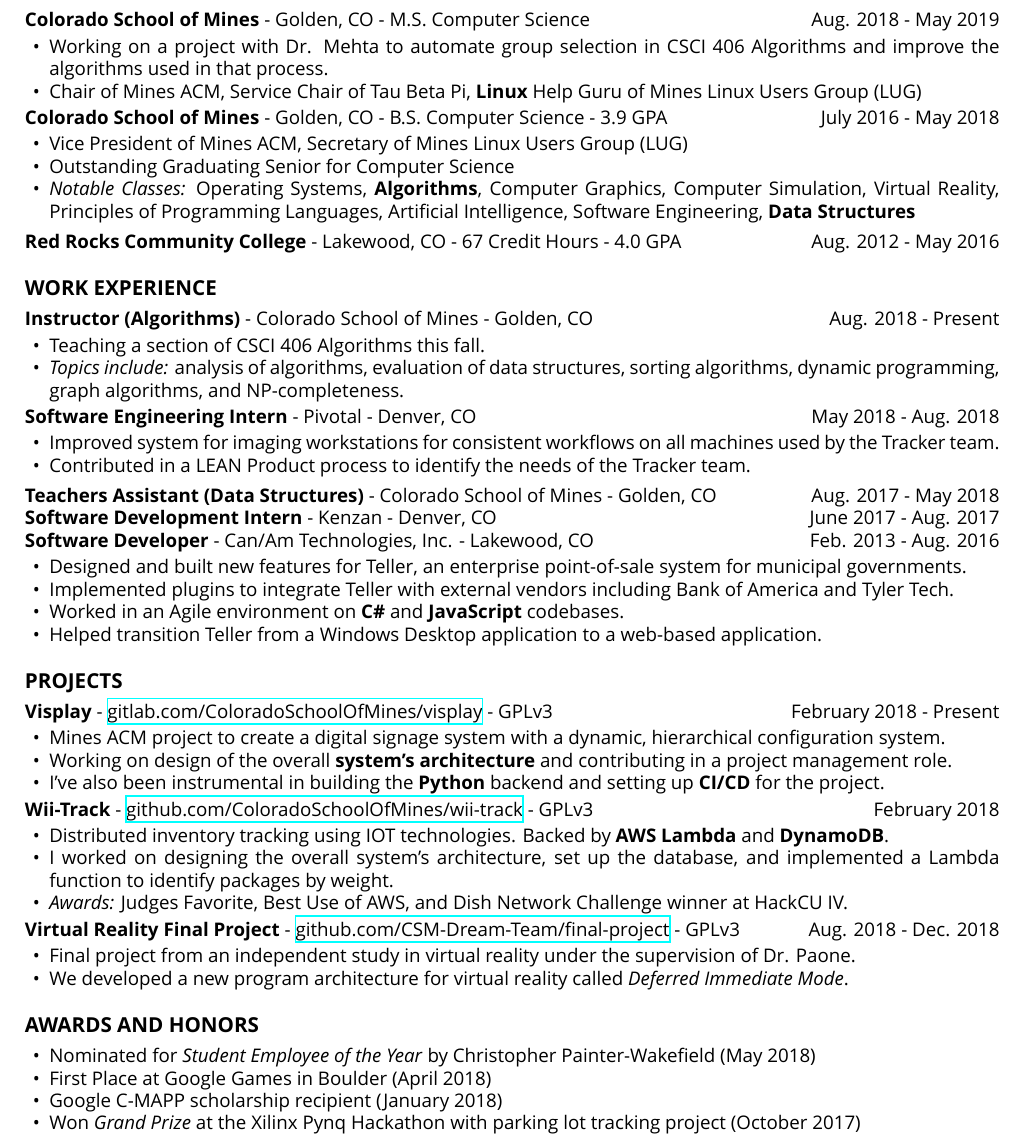
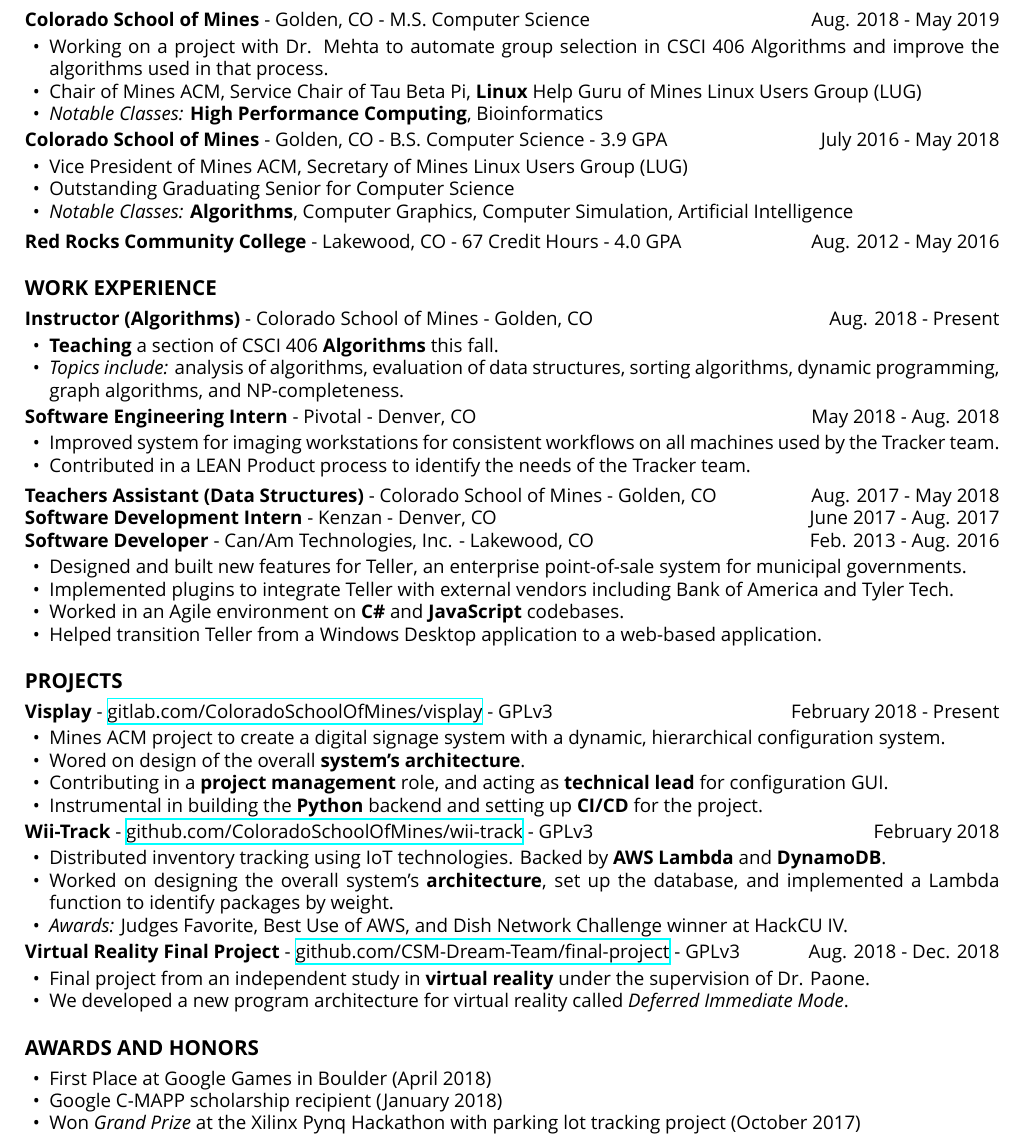
Before and after one commit to sumnerevans/resume, a LaTeX CV (resume.tex): part of the page, cut so that both start at the same text. Compiled offline with XeLaTeX.

Commit message:
2018-10-30 Update resume

```diff
--- a/resume.tex
+++ b/resume.tex
@@ -55,6 +55,8 @@
         CSCI 406 Algorithms and improve the algorithms used in that process.
     \item Chair of Mines ACM, Service Chair of Tau Beta Pi, \textbf{Linux} Help
         Guru of Mines Linux Users Group (LUG)
+    \item \textit{Notable Classes:} \textbf{High Performance Computing},
+        Bioinformatics
 \end{itemize}
 
 \textbf{Colorado School of Mines} - Golden, CO - B.S. Computer Science - 3.9 GPA
@@ -63,10 +65,8 @@
     \item Vice President of Mines ACM, Secretary of Mines Linux Users Group
         (LUG)
     \item Outstanding Graduating Senior for Computer Science
-    \item \textit{Notable Classes:} Operating Systems, \textbf{Algorithms},
-        Computer Graphics, Computer Simulation, Virtual Reality, Principles of
-        Programming Languages, Artificial Intelligence, Software Engineering,
-        \textbf{Data Structures}
+    \item \textit{Notable Classes:} \textbf{Algorithms}, Computer Graphics,
+        Computer Simulation, Artificial Intelligence
 \end{itemize}
 
 \vspace{2pt}
@@ -77,7 +77,7 @@
 \textbf{Instructor (Algorithms)} - Colorado School of Mines - Golden, CO
 \hfill Aug. 2018 - Present
 \begin{itemize}
-    \item Teaching a section of CSCI 406 Algorithms this fall.
+    \item \textbf{Teaching} a section of CSCI 406 \textbf{Algorithms} this fall.
     \item \textit{Topics include:} analysis of algorithms, evaluation of data
         structures, sorting algorithms, dynamic programming, graph algorithms,
         and NP-completeness.
@@ -121,20 +121,21 @@ Golden, CO \hfill Aug. 2017 - May 2018
 \begin{itemize}
     \item Mines ACM project to create a digital signage system with a dynamic,
         hierarchical configuration system.
-    \item Working on design of the overall \textbf{system's architecture} and
-        contributing in a project management role.
-    \item I've also been instrumental in building the \textbf{Python} backend
-        and setting up \textbf{CI/CD} for the project.
+    \item Wored on design of the overall \textbf{system's architecture}.
+    \item Contributing in a \textbf{project management} role, and acting as
+        \textbf{technical lead} for configuration GUI.
+    \item Instrumental in building the \textbf{Python} backend and setting up
+        \textbf{CI/CD} for the project.
 \end{itemize}
 
 \textbf{Wii-Track} -
 \href{https://github.com/ColoradoSchoolOfMines/wii-track}{github.com/ColoradoSchoolOfMines/wii-track}
 - GPLv3 \hfill February 2018
 \begin{itemize}
-    \item Distributed inventory tracking using IOT technologies. Backed by
+    \item Distributed inventory tracking using IoT technologies. Backed by
         \textbf{AWS Lambda} and \textbf{DynamoDB}.
-    \item I worked on designing the overall system's architecture, set up the
-        database, and implemented a Lambda function to identify packages by
+    \item Worked on designing the overall system's \textbf{architecture}, set up
+        the database, and implemented a Lambda function to identify packages by
         weight.
     \item \textit{Awards:} Judges Favorite, Best Use of AWS, and Dish Network
         Challenge winner at HackCU IV.
@@ -144,16 +145,16 @@ Golden, CO \hfill Aug. 2017 - May 2018
 \href{https://github.com/CSM-Dream-Team/final-project}{github.com/CSM-Dream-Team/final-project}
 - GPLv3 \hfill Aug. 2018 - Dec. 2018
 \begin{itemize}
-    \item Final project from an independent study in virtual reality under the
-        supervision of Dr. Paone.
+    \item Final project from an independent study in \textbf{virtual reality}
+        under the supervision of Dr. Paone.
     \item We developed a new program architecture for virtual reality called
         \textit{Deferred Immediate Mode}.
 \end{itemize}
 
 \section*{Awards and Honors}
 \begin{itemize}
-    \item Nominated for \textit{Student Employee of the Year} by Christopher
-        Painter-Wakefield (May 2018)
+    % \item Nominated for \textit{Student Employee of the Year} by Christopher
+    %     Painter-Wakefield (May 2018)
     \item First Place at Google Games in Boulder (April 2018)
     \item Google C-MAPP scholarship recipient (January 2018)
     \item Won \textit{Grand Prize} at the Xilinx Pynq Hackathon with parking lot
```
Also changed, not shown: resume.pdf.
